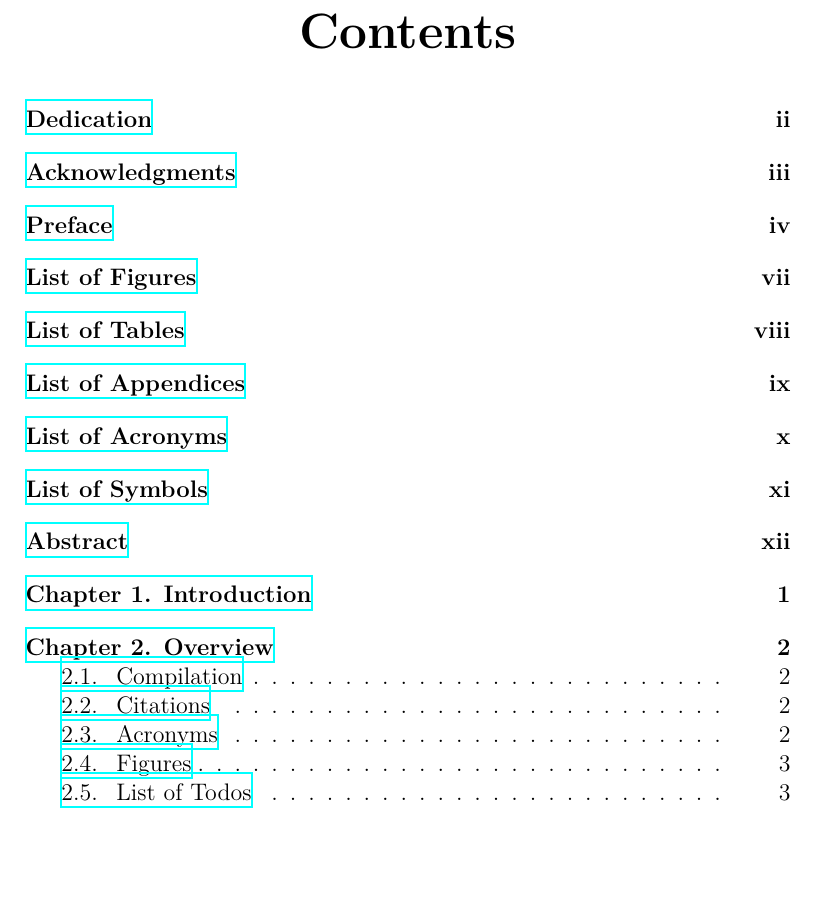
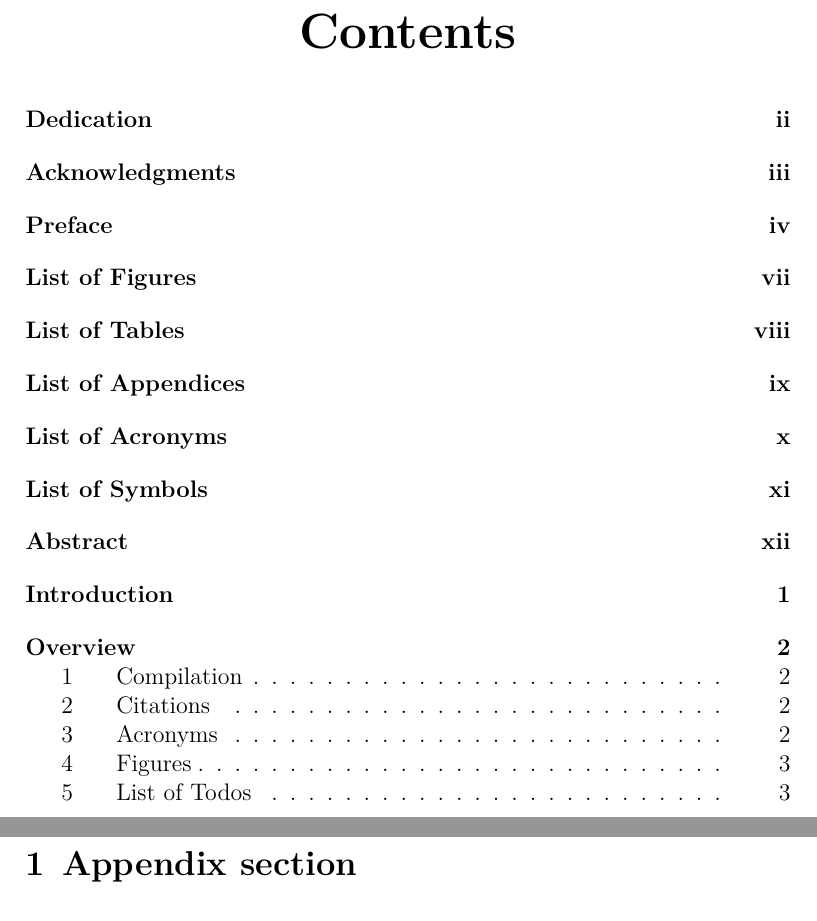
Before and after one commit to pettni/um-thesis, a LaTeX thesis (um-thesis.tex, which reads layout/preamble.tex): part of page 6 of 19 before the commit and two parts of pages 6 and 18 of 19 after it, the two joined at a grey line, cut so that both start at the same text, the shorter picture padded with empty space. Compiled offline with XeLaTeX; TikZ figures are drawn from their code, not taken from saved files.

Commit message:
removed boxes around hyperlinks in frontmatter

```diff
--- a/layout/preamble.tex
+++ b/layout/preamble.tex
@@ -56,6 +56,16 @@
 \newcommand\listofloappname{List of Appendices}
 \newcommand*{\listofappendices}{\listoftoc{loapp}}
 \setuptoc{loapp}{totoc}
+
+% No boxes around links in frontmatter
+\xapptocmd{\frontmatter}{
+  \begingroup
+  \hypersetup{hidelinks}
+}{}{\PatchFailed}
+
+\xapptocmd{\mainmatter}{
+  \endgroup
+}{}{\PatchFailed}
 
 % Add "Appendices" to toc
 \xapptocmd{\appendix}{
```
Also changed, not shown: um-thesis.pdf.
